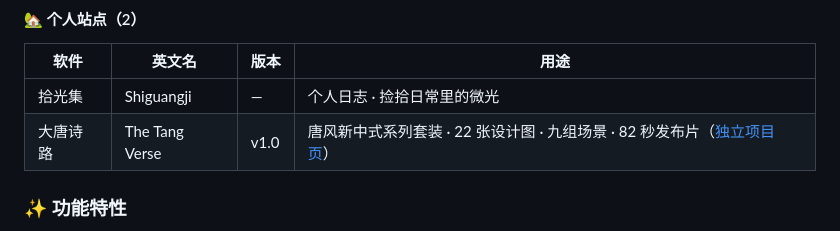
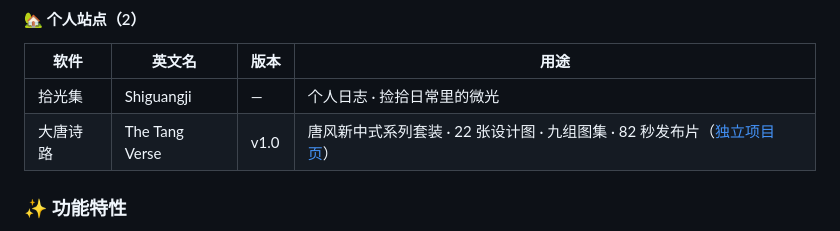
Before and after one commit to podcatcher962/podcatcher962.github.io, a Markdown page: README.md, the part around the change. Rendered like a GitHub page.

```diff
--- a/README.md
+++ b/README.md
@@ -72,7 +72,7 @@
 | 软件 | 英文名 | 版本 | 用途 |
 |---|---|---|---|
 | 拾光集 | Shiguangji | — | 个人日志 · 捡拾日常里的微光 |
-| 大唐诗路 | The Tang Verse | v1.0 | 唐风新中式系列套装 · 22 张设计图 · 九组场景 · 82 秒发布片（[独立项目页](https://github.com/podcatcher962/tang-verse)） |
+| 大唐诗路 | The Tang Verse | v1.0 | 唐风新中式系列套装 · 22 张设计图 · 九组图集 · 82 秒发布片（[独立项目页](https://github.com/podcatcher962/tang-verse)） |
 
 ### ✨ 功能特性
 
```
